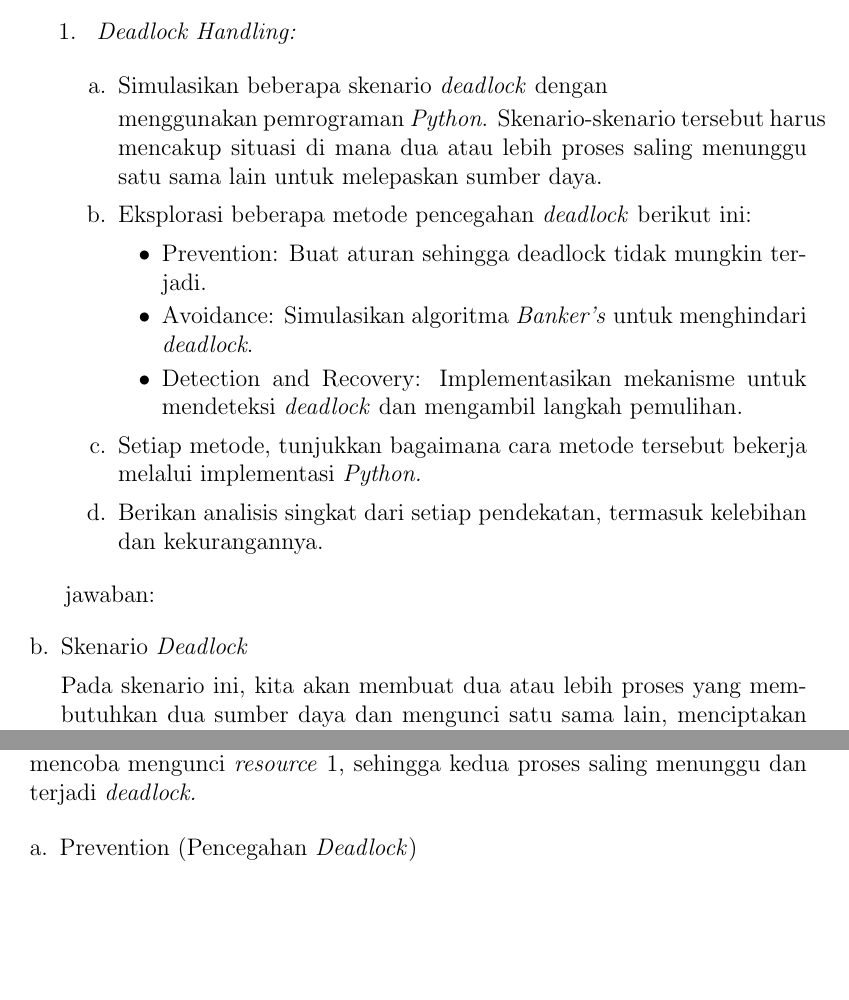
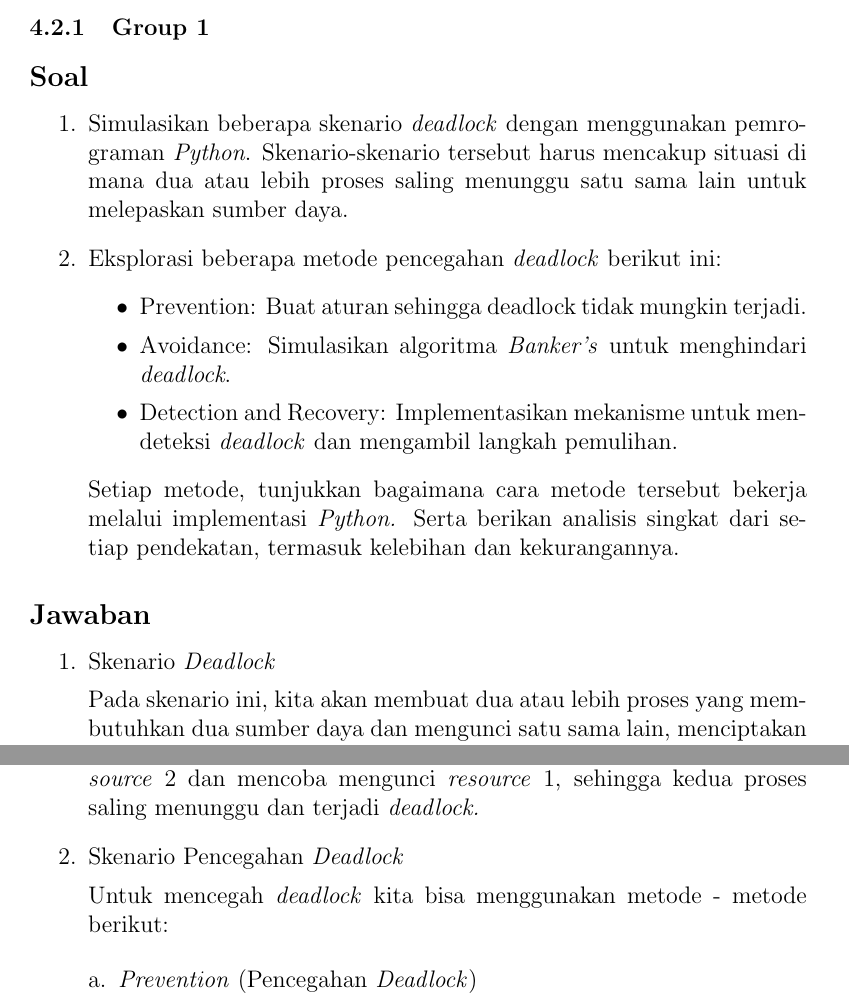
Before and after one commit to Khawaritzmi/os_report_mid2024, a LaTeX document (a_class/main.tex): two parts of pages 11 and 12 of 16 before the commit and two parts of pages 11 and 12 of 17 after it, joined at a grey line, cut at the place of the change, the shorter picture padded with empty space. Compiled offline with pdfLaTeX.

Commit message:
Menambah Assignment 2 (Kelompok 1)

```diff
--- a/a_class/main.tex
+++ b/a_class/main.tex
@@ -222,34 +222,25 @@ Students were tasked with implementing various process scheduling algorithms (e.
 \subsection{Assignment 2: Deadlock Handling}
 In this assignment, students were asked to simulate different deadlock scenarios and explore various prevention methods.
 
+\subsubsection{Group 1}
+\subsection*{Soal}
+
 \begin{enumerate}
-    \item \textit{ Deadlock Handling:}
-
-    \begin{enumerate}[a.]
-    \item Simulasikan beberapa skenario \textit{deadlock} dengan
-
-    menggunakan pemrograman \textit{Python}. Skenario-skenario tersebut harus mencakup situasi di mana dua atau lebih proses saling menunggu satu sama lain untuk melepaskan sumber daya.
+    \item Simulasikan beberapa skenario \textit{deadlock} dengan menggunakan pemrograman \textit{Python}. Skenario-skenario tersebut harus mencakup situasi di mana dua atau lebih proses saling menunggu satu sama lain untuk melepaskan sumber daya.
 
     \item Eksplorasi beberapa metode pencegahan \textit{deadlock} berikut ini:
     \begin{itemize}
         \item  {Prevention}: Buat aturan sehingga deadlock tidak mungkin terjadi.
         \item {Avoidance}: Simulasikan algoritma \textit{Banker's} untuk menghindari \textit{deadlock}.
-        \item {Detection and Recovery}: Implementasikan mekanisme untuk mendeteksi \textit{deadlock} dan mengambil langkah pemulihan.
+        \item {Detection and Recovery}: Implementasikan mekanisme untuk men-deteksi \textit{deadlock} dan mengambil langkah pemulihan.
     \end{itemize}
-
-   \item Setiap metode, tunjukkan bagaimana cara metode tersebut bekerja melalui implementasi \textit{Python.}
-
-   \item 	Berikan analisis singkat dari setiap pendekatan, termasuk kelebihan dan kekurangannya.
+    Setiap metode, tunjukkan bagaimana cara metode tersebut bekerja melalui implementasi \textit{Python.} Serta berikan analisis singkat dari setiap pendekatan, termasuk kelebihan dan kekurangannya.
 \end{enumerate}
 
-\end{enumerate}
+\subsection*{Jawaban}
 
-
-jawaban:
-
-\begin{enumerate}[b.]
+\begin{enumerate}
     \item Skenario \textit{Deadlock}
 
     Pada skenario ini, kita akan membuat dua atau lebih proses yang membutuhkan dua sumber daya dan mengunci satu sama lain, menciptakan situasi \textit{deadlock}.
-\end{enumerate}
 
@@ -301,7 +293,10 @@ t2.join()
 
     Hasil : Pada simulasi ini, proses pertama mengunci \textit{resource} 1 lalu mencoba mengunci \textit{resource} 2, sementara proses kedua mengunci \textit{resource} 2 dan mencoba mengunci \textit{resource} 1, sehingga kedua proses saling menunggu dan terjadi \textit{deadlock.}
 
+    \item Skenario Pencegahan \textit{Deadlock}
+
+    Untuk mencegah \textit{deadlock} kita bisa menggunakan metode - metode berikut:
 
     \begin{enumerate}[a.]
-    \item Prevention (Pencegahan \textit{Deadlock})
+        \item \textit{Prevention} (Pencegahan \textit{Deadlock})
 
```
Also changed, not shown: a_class/main.tex (23 more changed lines). Lines whose indentation alone changed are shown as unchanged.
